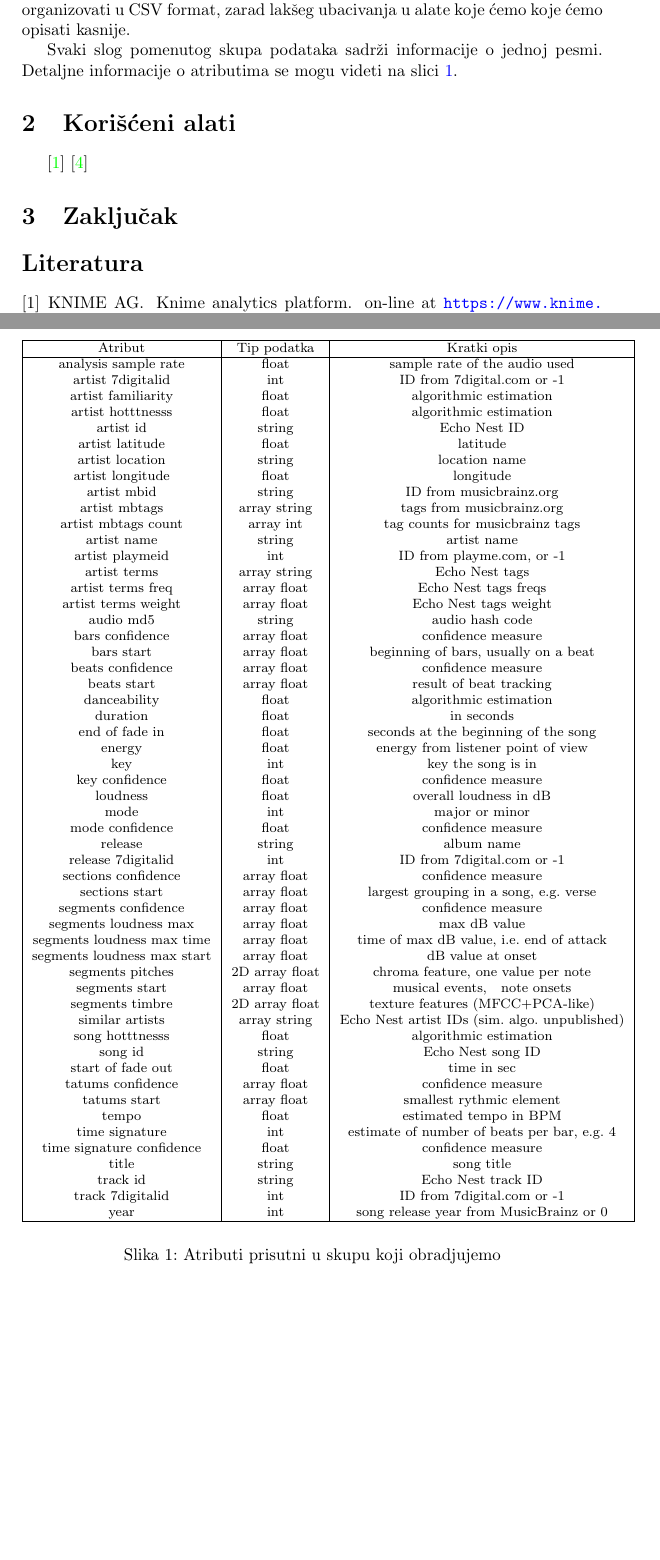
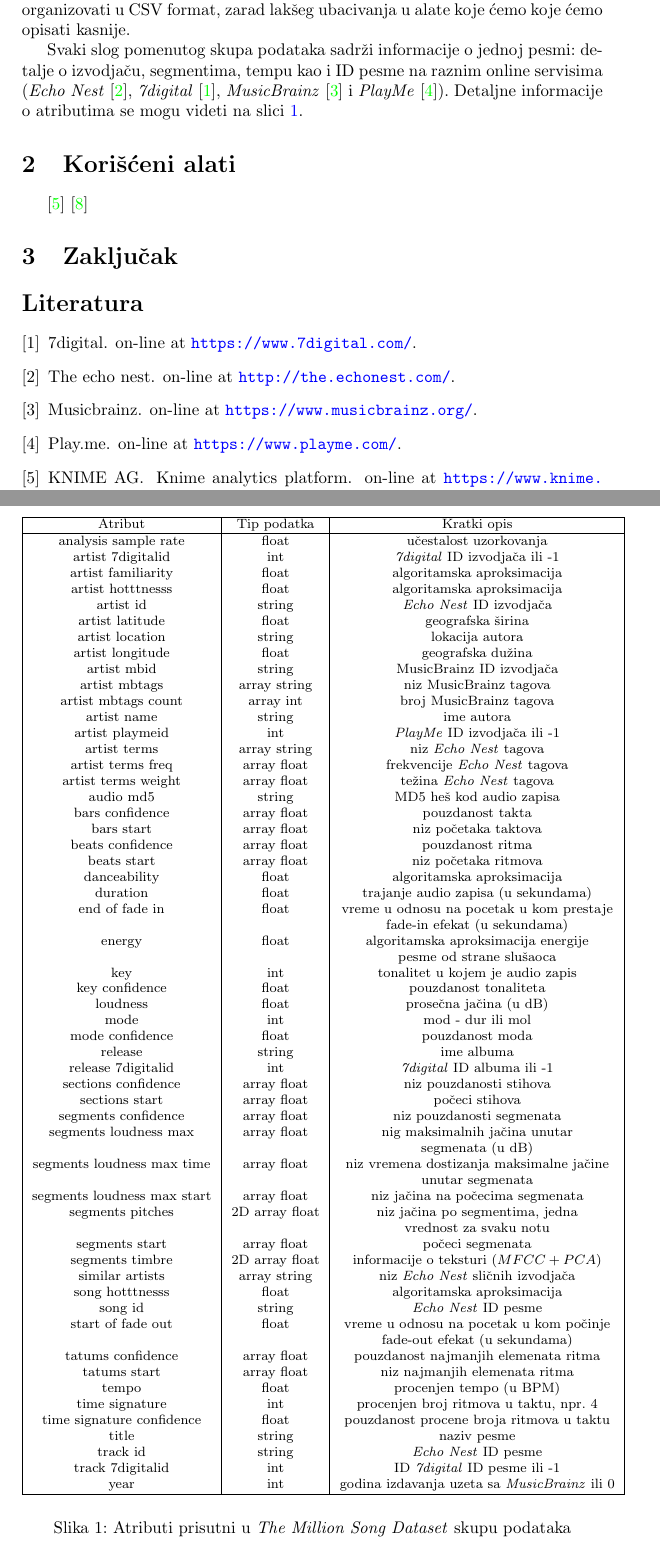
Before and after one commit to ivan-ristovic/MSD-mining, a LaTeX document (seminarski.tex): two parts of pages 2 and 3 of 3, joined at a grey line, cut so that both start at the same text, the shorter picture padded with empty space. Compiled offline with pdfLaTeX.

Commit message:
[Fields] Finished creating fields table

```diff
--- a/seminarski.tex
+++ b/seminarski.tex
@@ -36,73 +36,78 @@
 
 Skup u svojoj originalnoj formi je organizovan u HDF5 format \cite{HDF5}. Mi \'c{}emo kori\v{s}\'c{}enjem Python skriptova izdvojiti informacije iz datog modela i podatke organizovati u CSV format, zarad lak\v{s}eg ubacivanja u alate koje \'c{}emo koje \'c{}emo opisati kasnije.
 
-Svaki slog pomenutog skupa podataka sadr\v{z}i informacije o jednoj pesmi. Detaljne informacije o atributima se mogu videti na slici \ref{Atributi}.
+Svaki slog pomenutog skupa podataka sadr\v{z}i informacije o jednoj pesmi: detalje o izvodja\v{c}u, segmentima, tempu kao i ID pesme na raznim online servisima (\emph{Echo Nest} \cite{EchoNest}, \emph{7digital} \cite{7digital},  \emph{MusicBrainz} \cite{MusicBrainz} i \emph{PlayMe} \cite{PlayMe}). Detaljne informacije o atributima se mogu videti na slici \ref{Atributi}.
 
 \begin{figure}[!h]
-    \centering
     \footnotesize
     \begin{tabular}{|c|c|c|}
         \hline
         Atribut & Tip podatka & Kratki opis \\
         \hline
-        analysis sample rate & float & sample rate of the audio used \\
-        artist 7digitalid & int & ID from 7digital.com or -1 \\
-        artist familiarity & float & algorithmic estimation \\
-        artist hotttnesss & float & algorithmic estimation \\
-        artist id & string & Echo Nest ID \\
-        artist latitude & float & latitude \\
-        artist location & string & location name \\
-        artist longitude & float & longitude \\
-        artist mbid & string & ID from musicbrainz.org \\
-        artist mbtags & array string & tags from musicbrainz.org \\
-        artist mbtags count & array int & tag counts for musicbrainz tags \\
-        artist name & string & artist name \\
-        artist playmeid & int & ID from playme.com, or -1 \\
-        artist terms & array string & Echo Nest tags \\
-        artist terms freq & array float & Echo Nest tags freqs \\
-        artist terms weight & array float & Echo Nest tags weight \\
-        audio md5 & string & audio hash code \\
-        bars confidence & array float & confidence measure \\
-        bars start & array float & beginning of bars, usually on a beat \\
-        beats confidence & array float & confidence measure \\
-        beats start & array float & result of beat tracking \\
-        danceability & float & algorithmic estimation \\
-        duration & float & in seconds \\
-        end of fade in & float & seconds at the beginning of the song \\
-        energy & float & energy from listener point of view \\
-        key & int & key the song is in \\
-        key confidence & float & confidence measure \\
-        loudness & float & overall loudness in dB \\
-        mode & int & major or minor \\
-        mode confidence & float & confidence measure \\
-        release & string & album name \\
-        release 7digitalid & int & ID from 7digital.com or -1 \\
-        sections confidence & array float & confidence measure \\
-        sections start & array float & largest grouping in a song, e.g. verse \\
-        segments confidence & array float & confidence measure \\
-        segments loudness max & array float & max dB value \\
-        segments loudness max time & array float & time of max dB value, i.e. end of attack \\
-        segments loudness max start & array float & dB value at onset \\
-        segments pitches & 2D array float & chroma feature, one value per note \\
-        segments start & array float & musical events, ~ note onsets \\
-        segments timbre & 2D array float & texture features (MFCC+PCA-like) \\
-        similar artists & array string & Echo Nest artist IDs (sim. algo. unpublished) \\
-        song hotttnesss & float & algorithmic estimation \\
-        song id & string & Echo Nest song ID \\
-        start of fade out & float & time in sec \\
-        tatums confidence & array float & confidence measure \\
-        tatums start & array float & smallest rythmic element \\
-        tempo & float & estimated tempo in BPM \\
-        time signature & int & estimate of number of beats per bar, e.g. 4 \\
-        time signature confidence & float & confidence measure \\
-        title & string & song title \\
-        track id & string & Echo Nest track ID \\
-        track 7digitalid & int & ID from 7digital.com or -1 \\
-        year & int & song release year from MusicBrainz or 0 \\
+        analysis sample rate & float & u\v{c}estalost uzorkovanja \\
+        artist 7digitalid & int & \emph{7digital} ID izvodja\v{c}a ili -1 \\
+        artist familiarity & float & algoritamska aproksimacija \\
+        artist hotttnesss & float & algoritamska aproksimacija \\
+        artist id & string & \emph{Echo Nest} ID izvodja\v{c}a \\
+        artist latitude & float & geografska \v{s}irina \\
+        artist location & string & lokacija autora \\
+        artist longitude & float & geografska du\v{z}ina \\
+        artist mbid & string & MusicBrainz ID izvodja\v{c}a \\
+        artist mbtags & array string & niz MusicBrainz tagova \\
+        artist mbtags count & array int & broj MusicBrainz tagova \\
+        artist name & string & ime autora \\
+        artist playmeid & int & \emph{PlayMe} ID izvodja\v{c}a ili -1 \\
+        artist terms & array string & niz \emph{Echo Nest} tagova \\
+        artist terms freq & array float & frekvencije \emph{Echo Nest} tagova \\
+        artist terms weight & array float & te\v{z}ina \emph{Echo Nest} tagova \\
+        audio md5 & string & MD5 he\v{s} kod audio zapisa \\
+        bars confidence & array float & pouzdanost takta \\
+        bars start & array float & niz po\v{c}etaka taktova \\
+        beats confidence & array float &pouzdanost ritma \\
+        beats start & array float & niz po\v{c}etaka ritmova \\
+        danceability & float & algoritamska aproksimacija \\
+        duration & float & trajanje audio zapisa (u sekundama) \\
+        end of fade in & float & vreme u odnosu na pocetak u kom prestaje\\
+        & & fade-in efekat (u sekundama) \\
+        energy & float & algoritamska aproksimacija energije \\
+        & & pesme od strane slu\v{s}aoca \\
+        key & int & tonalitet u kojem je audio zapis \\
+        key confidence & float & pouzdanost tonaliteta \\
+        loudness & float & prose\v{c}na ja\v{c}ina (u dB) \\
+        mode & int & mod - dur ili mol \\
+        mode confidence & float & pouzdanost moda \\
+        release & string & ime albuma \\
+        release 7digitalid & int & \emph{7digital} ID albuma ili -1 \\
+        sections confidence & array float & niz pouzdanosti stihova \\
+        sections start & array float & po\v{c}eci stihova \\
+        segments confidence & array float & niz pouzdanosti segmenata \\
+        segments loudness max & array float & nig maksimalnih ja\v{c}ina unutar \\
+        & & segmenata (u dB) \\
+        segments loudness max time & array float & niz vremena dostizanja maksimalne ja\v{c}ine \\
+        & & unutar segmenata \\
+        segments loudness max start & array float & niz ja\v{c}ina na po\v{c}ecima segmenata \\
+        segments pitches & 2D array float & niz ja\v{c}ina po segmentima, jedna \\
+        & & vrednost za svaku notu \\
+        segments start & array float & po\v{c}eci segmenata \\
+        segments timbre & 2D array float & informacije o teksturi $(MFCC+PCA)$ \\
+        similar artists & array string & niz \emph{Echo Nest} sli\v{c}nih izvodja\v{c}a \\
+        song hotttnesss & float & algoritamska aproksimacija \\
+        song id & string & \emph{Echo Nest} ID pesme \\
+        start of fade out & float & vreme u odnosu na pocetak u kom po\v{c}inje \\
+        & & fade-out efekat (u sekundama) \\
+        tatums confidence & array float & pouzdanost najmanjih elemenata ritma \\
+        tatums start & array float & niz najmanjih elemenata ritma \\
+        tempo & float & procenjen tempo (u BPM) \\
+        time signature & int & procenjen broj ritmova u taktu, npr. 4 \\
+        time signature confidence & float & pouzdanost procene broja ritmova u taktu \\
+        title & string & naziv pesme \\
+        track id & string & \emph{Echo Nest} ID pesme \\
+        track 7digitalid & int & ID \emph{7digital} ID pesme ili -1 \\
+        year & int & godina izdavanja uzeta sa \emph{MusicBrainz} ili 0 \\
         \hline
     \end{tabular}
     \label{Atributi}
-    \caption{Atributi prisutni u skupu koji obradjujemo}
+    \caption{Atributi prisutni u \emph{The Million Song Dataset} skupu podataka}
 \end{figure}
 
 
```
Also changed, not shown: literatura.bib (+20 -0 lines).
